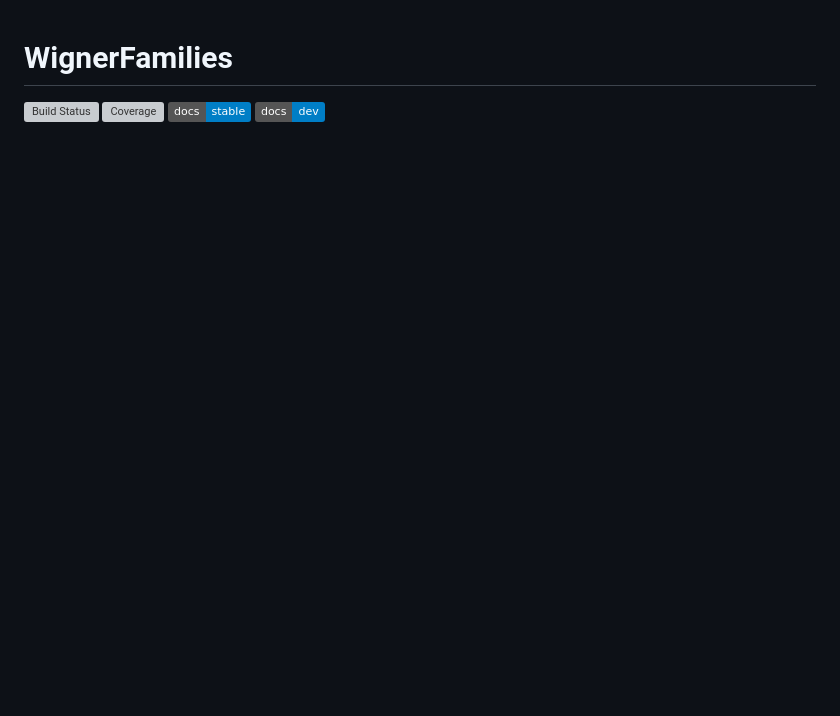
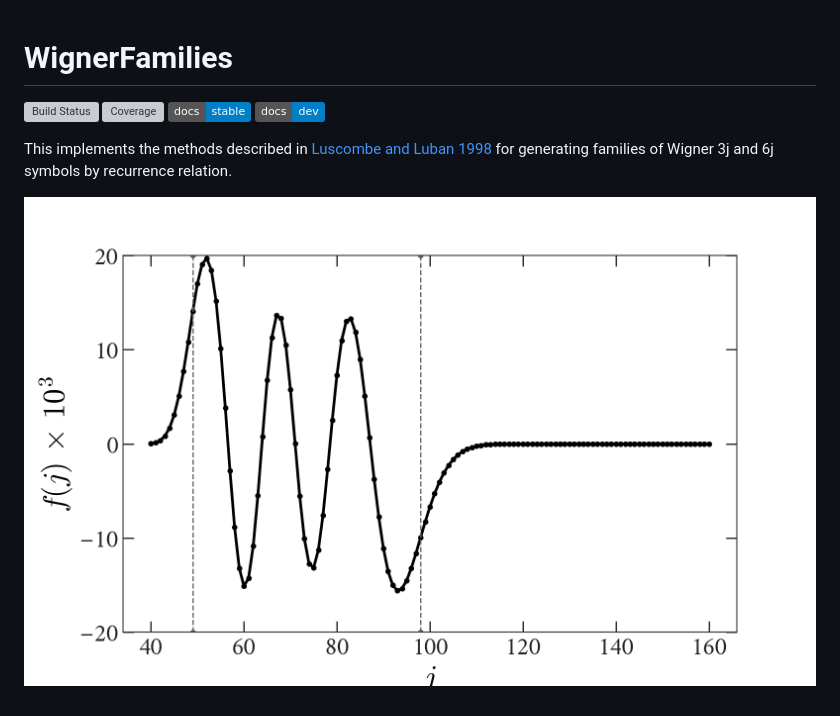
Before and after one commit to xzackli/WignerFamilies.jl, a Markdown page: README.md, the part around the change. GitHub-like rendering; pictures changed too: examples/luscombe_and_luban_1998.png (added); badges without logos; blank space fills up the shorter version; grey boxes are pictures that could not be loaded.

Commit message:
working f recursion

```diff
--- a/README.md
+++ b/README.md
@@ -4,3 +4,7 @@
 [![Coverage](https://codecov.io/gh/xzackli/WignerFamilies.jl/branch/master/graph/badge.svg)](https://codecov.io/gh/xzackli/WignerFamilies.jl)
 [![Stable](https://img.shields.io/badge/docs-stable-blue.svg)](https://xzackli.github.io/WignerFamilies.jl/stable)
 [![Dev](https://img.shields.io/badge/docs-dev-blue.svg)](https://xzackli.github.io/WignerFamilies.jl/dev)
+
+This implements the methods described in [Luscombe and Luban 1998](https://journals.aps.org/pre/abstract/10.1103/PhysRevE.57.7274) for generating families of Wigner 3j and 6j symbols by recurrence relation.
+
+![example plot](examples/luscombe_and_luban_1998.png)
```
Also changed, not shown: 5 other files.
